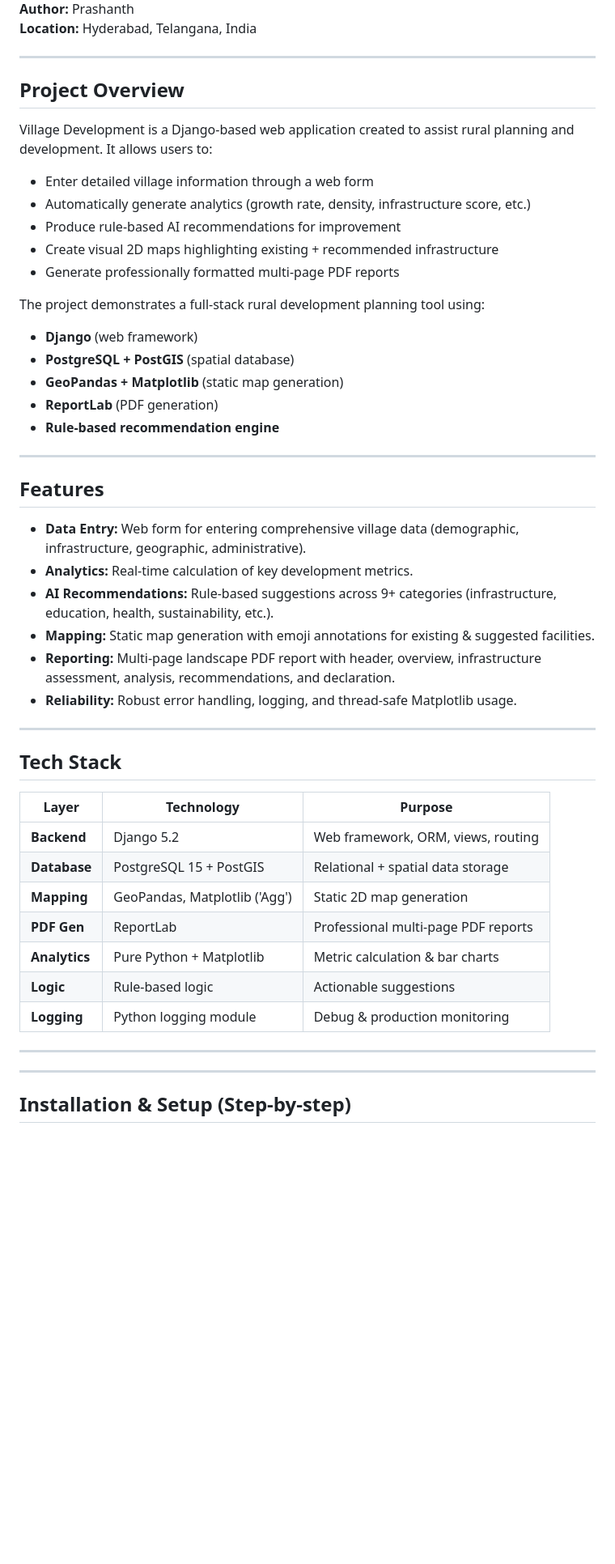
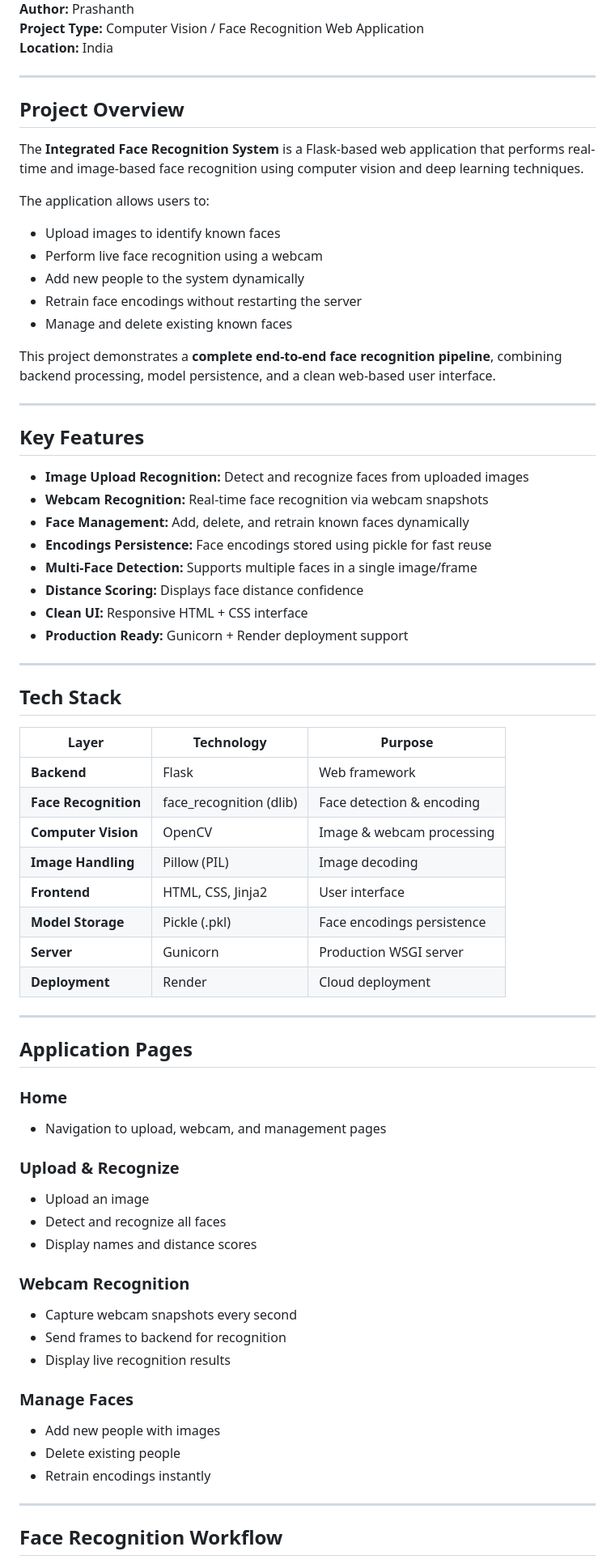
Before and after one commit to iprashanthvanam/face_recognition_system, a Markdown page: README.markdown, the part around one of its changes. Shown at 81% size. GitHub-like rendering; blank space fills up the shorter version.

```diff
--- a/README.markdown
+++ b/README.markdown
@@ -5,55 +5,73 @@
 **Author:** Prashanth
-**Location:** Hyderabad, Telangana, India
+**Project Type:** Computer Vision / Face Recognition Web Application
+**Location:** India
 
 ---
 
 ## Project Overview
 
-Village Development is a Django-based web application created to assist rural planning and development. It allows users to:
+The **Integrated Face Recognition System** is a Flask-based web application that performs real-time and image-based face recognition using computer vision and deep learning techniques.
 
-- Enter detailed village information through a web form
-- Automatically generate analytics (growth rate, density, infrastructure score, etc.)
-- Produce rule-based AI recommendations for improvement
-- Create visual 2D maps highlighting existing + recommended infrastructure
-- Generate professionally formatted multi-page PDF reports
+The application allows users to:
+- Upload images to identify known faces
+- Perform live face recognition using a webcam
+- Add new people to the system dynamically
+- Retrain face encodings without restarting the server
+- Manage and delete existing known faces
 
-The project demonstrates a full-stack rural development planning tool using:
-
-- **Django** (web framework)
-- **PostgreSQL + PostGIS** (spatial database)
-- **GeoPandas + Matplotlib** (static map generation)
-- **ReportLab** (PDF generation)
-- **Rule-based recommendation engine**
+This project demonstrates a **complete end-to-end face recognition pipeline**, combining backend processing, model persistence, and a clean web-based user interface.
 
 ---
 
-## Features
+## Key Features
 
-- **Data Entry:** Web form for entering comprehensive village data (demographic, infrastructure, geographic, administrative).
-- **Analytics:** Real-time calculation of key development metrics.
-- **AI Recommendations:** Rule-based suggestions across 9+ categories (infrastructure, education, health, sustainability, etc.).
-- **Mapping:** Static map generation with emoji annotations for existing & suggested facilities.
-- **Reporting:** Multi-page landscape PDF report with header, overview, infrastructure assessment, analysis, recommendations, and declaration.
-- **Reliability:** Robust error handling, logging, and thread-safe Matplotlib usage.
+- **Image Upload Recognition:** Detect and recognize faces from uploaded images
+- **Webcam Recognition:** Real-time face recognition via webcam snapshots
+- **Face Management:** Add, delete, and retrain known faces dynamically
+- **Encodings Persistence:** Face encodings stored using pickle for fast reuse
+- **Multi-Face Detection:** Supports multiple faces in a single image/frame
+- **Distance Scoring:** Displays face distance confidence
+- **Clean UI:** Responsive HTML + CSS interface
+- **Production Ready:** Gunicorn + Render deployment support
 
 ---
 
 ## Tech Stack
 
 | Layer | Technology | Purpose |
-|------|------------|---------|
-| **Backend** | Django 5.2 | Web framework, ORM, views, routing |
-| **Database** | PostgreSQL 15 + PostGIS | Relational + spatial data storage |
-| **Mapping** | GeoPandas, Matplotlib ('Agg') | Static 2D map generation |
-| **PDF Gen** | ReportLab | Professional multi-page PDF reports |
-| **Analytics** | Pure Python + Matplotlib | Metric calculation & bar charts |
-| **Logic** | Rule-based logic | Actionable suggestions |
-| **Logging** | Python logging module | Debug & production monitoring |
+|-----|-----------|--------|
+| **Backend** | Flask | Web framework |
+| **Face Recognition** | face_recognition (dlib) | Face detection & encoding |
+| **Computer Vision** | OpenCV | Image & webcam processing |
+| **Image Handling** | Pillow (PIL) | Image decoding |
+| **Frontend** | HTML, CSS, Jinja2 | User interface |
+| **Model Storage** | Pickle (.pkl) | Face encodings persistence |
+| **Server** | Gunicorn | Production WSGI server |
+| **Deployment** | Render | Cloud deployment |
 
 ---
 
+## Application Pages
+
+### Home
+- Navigation to upload, webcam, and management pages
+
+### Upload & Recognize
+- Upload an image
+- Detect and recognize all faces
+- Display names and distance scores
+
+### Webcam Recognition
+- Capture webcam snapshots every second
+- Send frames to backend for recognition
+- Display live recognition results
+
+### Manage Faces
+- Add new people with images
+- Delete existing people
+- Retrain encodings instantly
 
 ---
 
-## Installation & Setup (Step-by-step)
+## Face Recognition Workflow
 
```
Also changed, not shown: other parts of README.markdown (+58 -68 lines).
